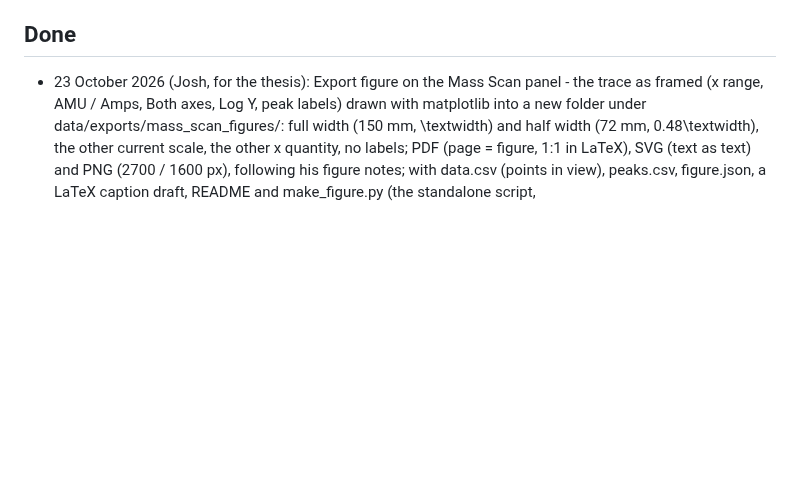
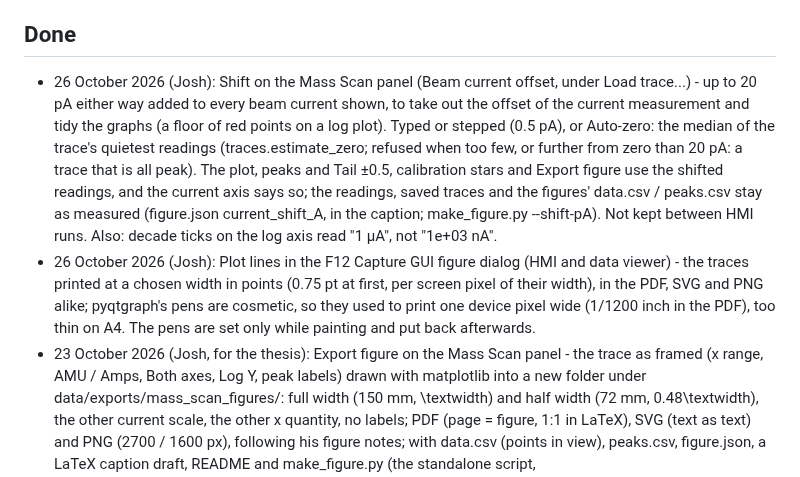
Before and after one commit to joshbird98/IPIDS_Software, a Markdown page: TODO_control_hardening.md, the part around the change. Drawn GitHub-style; blank space fills up the shorter version.

```diff
--- a/TODO_control_hardening.md
+++ b/TODO_control_hardening.md
@@ -58,6 +58,18 @@ simulator; none of it has been tried on the real hardware yet (see "Lab PC valid
     open, tell Claude what the Event Log said.
 
 ## Done
+- 26 October 2026 (Josh): Shift on the Mass Scan panel (Beam current offset, under Load trace...) - up to
+  20 pA either way added to every beam current shown, to take out the offset of the current measurement and
+  tidy the graphs (a floor of red points on a log plot). Typed or stepped (0.5 pA), or Auto-zero: the median of the trace's quietest readings
+  (traces.estimate_zero; refused when too few, or further from zero than 20 pA: a trace that is all peak).
+  The plot, peaks and Tail ±0.5, calibration stars and Export figure use the shifted readings, and the
+  current axis says so; the readings, saved traces and the figures' data.csv / peaks.csv stay as measured
+  (figure.json current_shift_A, in the caption; make_figure.py --shift-pA). Not kept between HMI runs.
+  Also: decade ticks on the log axis read "1 µA", not "1e+03 nA".
+- 26 October 2026 (Josh): Plot lines in the F12 Capture GUI figure dialog (HMI and data viewer) - the traces
+  printed at a chosen width in points (0.75 pt at first, per screen pixel of their width), in the PDF, SVG and
+  PNG alike; pyqtgraph's pens are cosmetic, so they used to print one device pixel wide (1/1200 inch in the
+  PDF), too thin on A4. The pens are set only while painting and put back afterwards.
 - 23 October 2026 (Josh, for the thesis): Export figure on the Mass Scan panel - the trace as framed
   (x range, AMU / Amps, Both axes, Log Y, peak labels) drawn with matplotlib into a new folder under
   data/exports/mass_scan_figures/: full width (150 mm, \textwidth) and half width (72 mm, 0.48\textwidth),
```
Also changed, not shown: docs/panels/mass-scan.md (+32 -6 lines), docs/viewer/exporting.md (+1 -0 lines), docs/images/panel-mass-scan.png, 9 other files.
